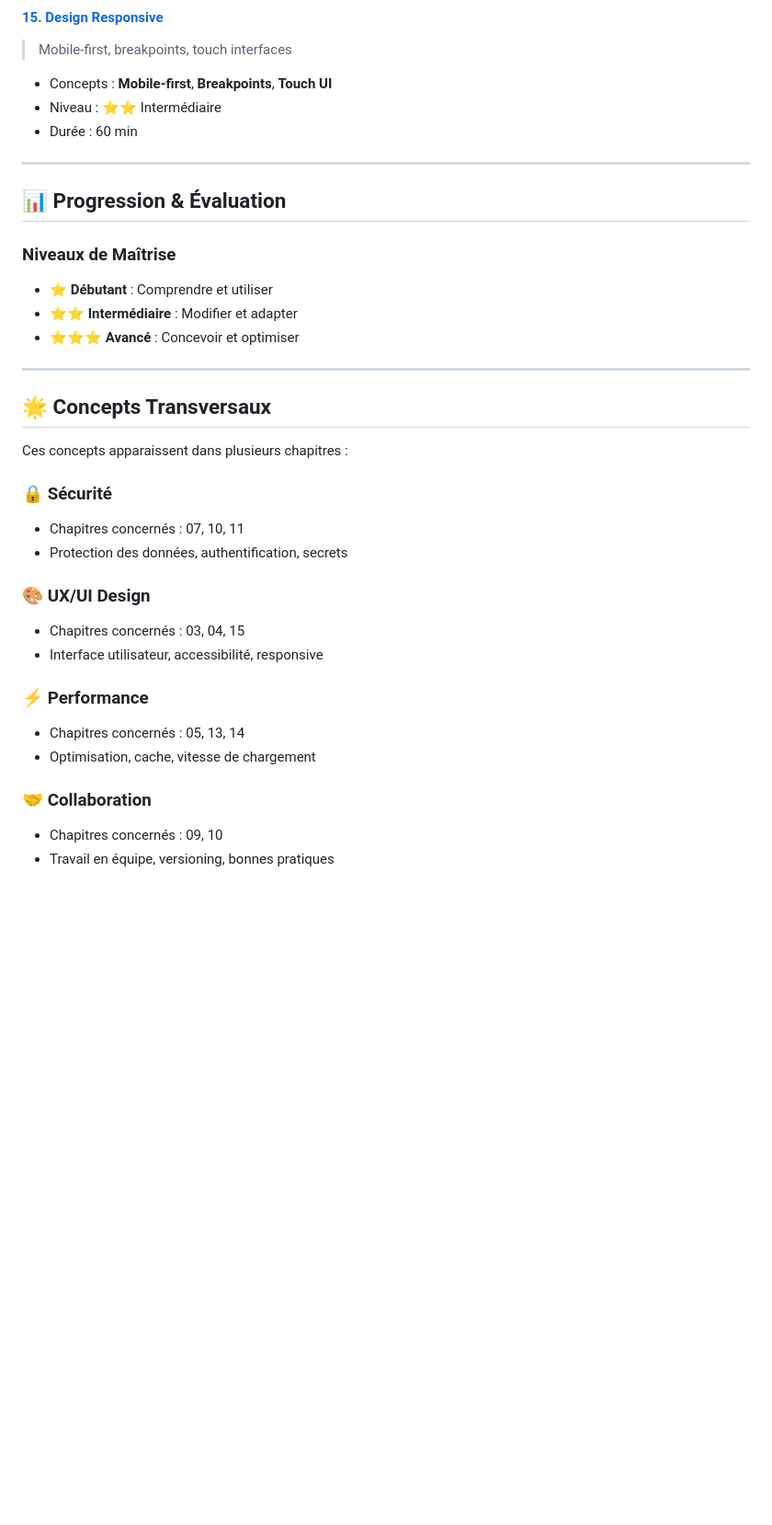
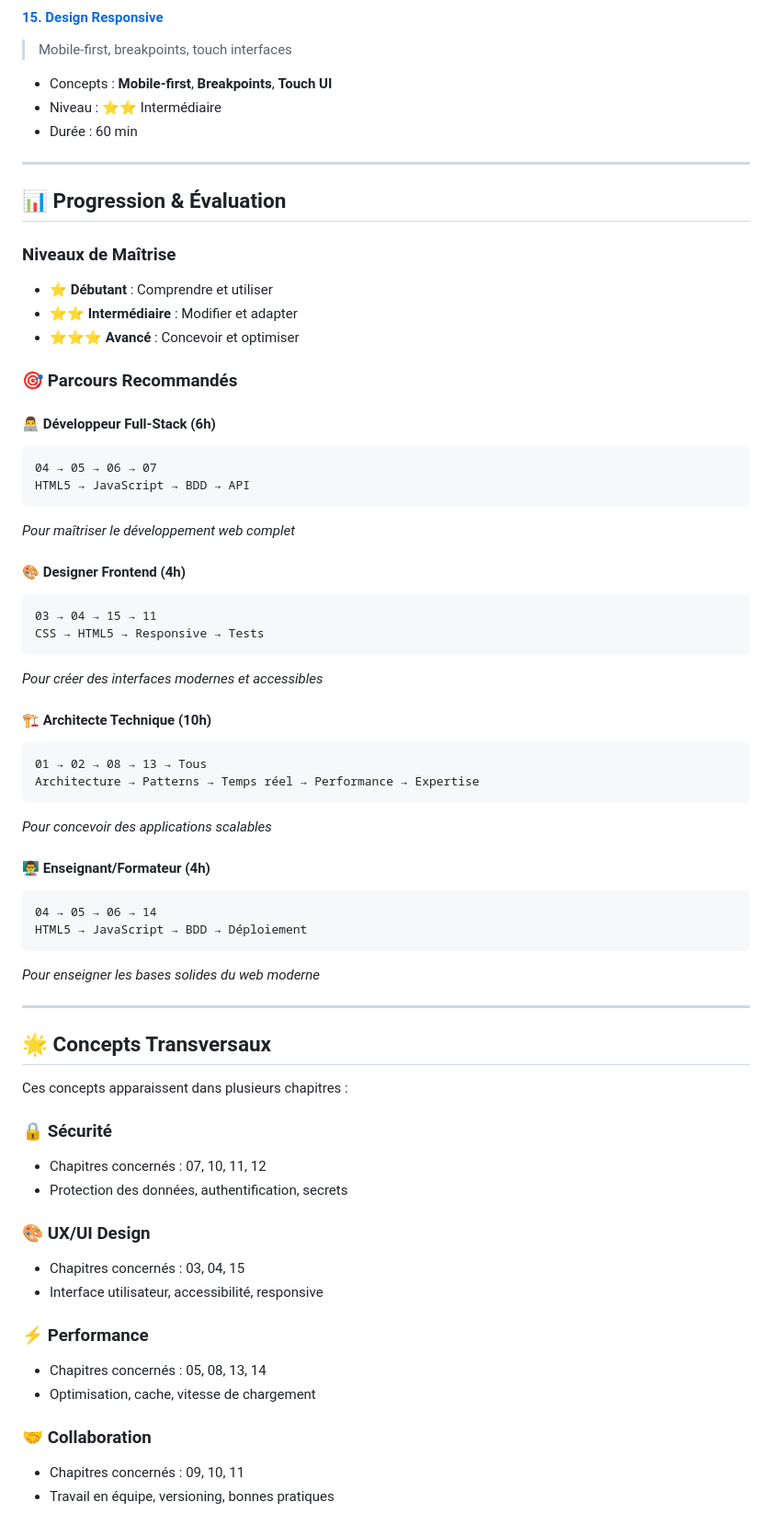
Before and after one commit to nayl11/emoji-code-mood, a Markdown page: docs/concepts/readme.md, the part around the change printed below. Shown: that part at 92% size. Drawn GitHub-style; blank space fills up the shorter version.

````diff
--- a/docs/concepts/readme.md
+++ b/docs/concepts/readme.md
@@ -121,12 +140,43 @@ Ce brise-glace interactif est conçu pour enseigner les **technologies web moder
 - Durée : 60 min
 
 ---
+
 ## 📊 Progression & Évaluation
 
 ### **Niveaux de Maîtrise**
 - ⭐ **Débutant** : Comprendre et utiliser
 - ⭐⭐ **Intermédiaire** : Modifier et adapter
 - ⭐⭐⭐ **Avancé** : Concevoir et optimiser
+
+### **🎯 Parcours Recommandés**
+
+#### **👨‍💻 Développeur Full-Stack (6h)**
+```
+04 → 05 → 06 → 07
+HTML5 → JavaScript → BDD → API
+```
+*Pour maîtriser le développement web complet*
+
+#### **🎨 Designer Frontend (4h)**
+```
+03 → 04 → 15 → 11
+CSS → HTML5 → Responsive → Tests
+```
+*Pour créer des interfaces modernes et accessibles*
+
+#### **🏗️ Architecte Technique (10h)**
+```
+01 → 02 → 08 → 13 → Tous
+Architecture → Patterns → Temps réel → Performance → Expertise
+```
+*Pour concevoir des applications scalables*
+
+#### **👨‍🏫 Enseignant/Formateur (4h)**
+```
+04 → 05 → 06 → 14
+HTML5 → JavaScript → BDD → Déploiement
+```
+*Pour enseigner les bases solides du web moderne*
 
 ---
 
@@ -135,7 +185,7 @@ Ce brise-glace interactif est conçu pour enseigner les **technologies web moder
 Ces concepts apparaissent dans plusieurs chapitres :
 
 ### **🔒 Sécurité**
-- Chapitres concernés : 07, 10, 11
+- Chapitres concernés : 07, 10, 11, 12
 - Protection des données, authentification, secrets
 
 ### **🎨 UX/UI Design**
@@ -143,9 +193,9 @@ Ces concepts apparaissent dans plusieurs chapitres :
 - Interface utilisateur, accessibilité, responsive
 
 ### **⚡ Performance**
-- Chapitres concernés : 05, 13, 14
+- Chapitres concernés : 05, 08, 13, 14
 - Optimisation, cache, vitesse de chargement
 
 ### **🤝 Collaboration**
-- Chapitres concernés : 09, 10
+- Chapitres concernés : 09, 10, 11
 - Travail en équipe, versioning, bonnes pratiques
````
Also changed, not shown: other parts of docs/concepts/readme.md (+82 -15 lines).
